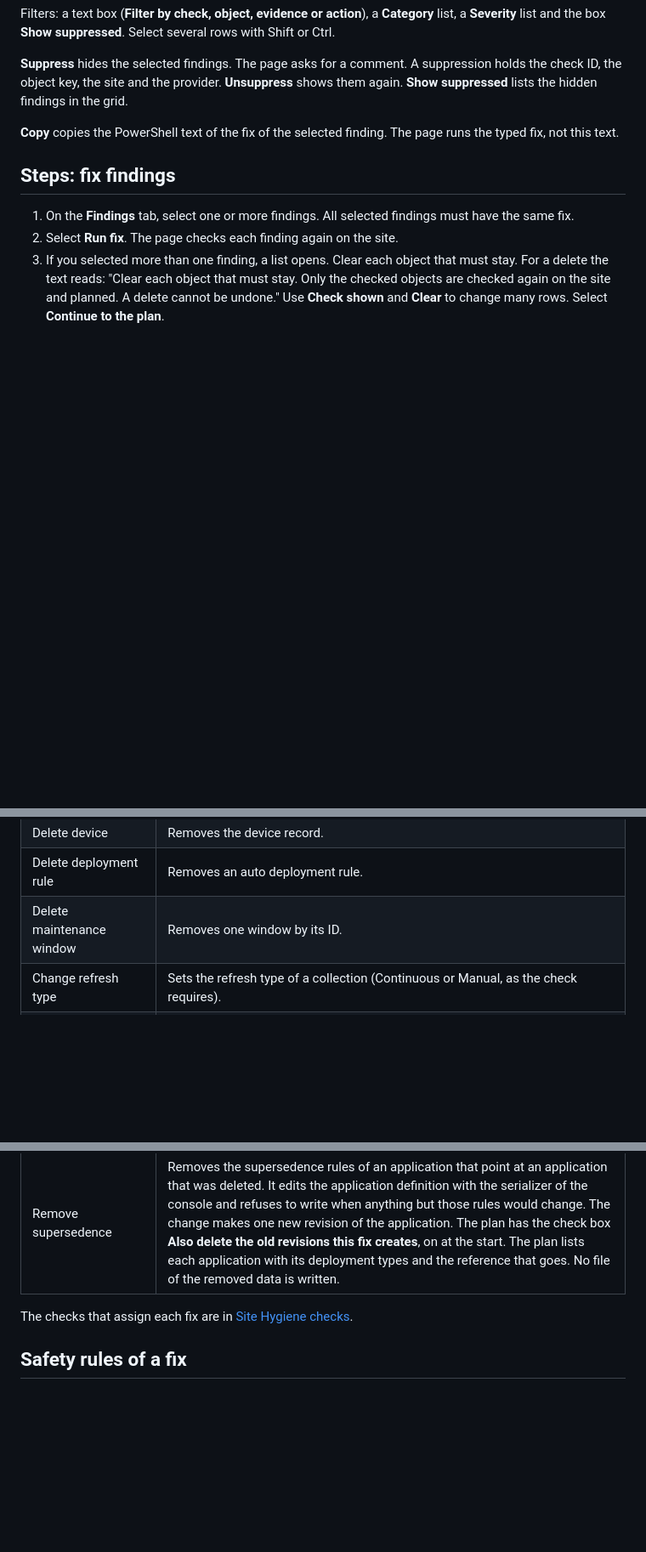
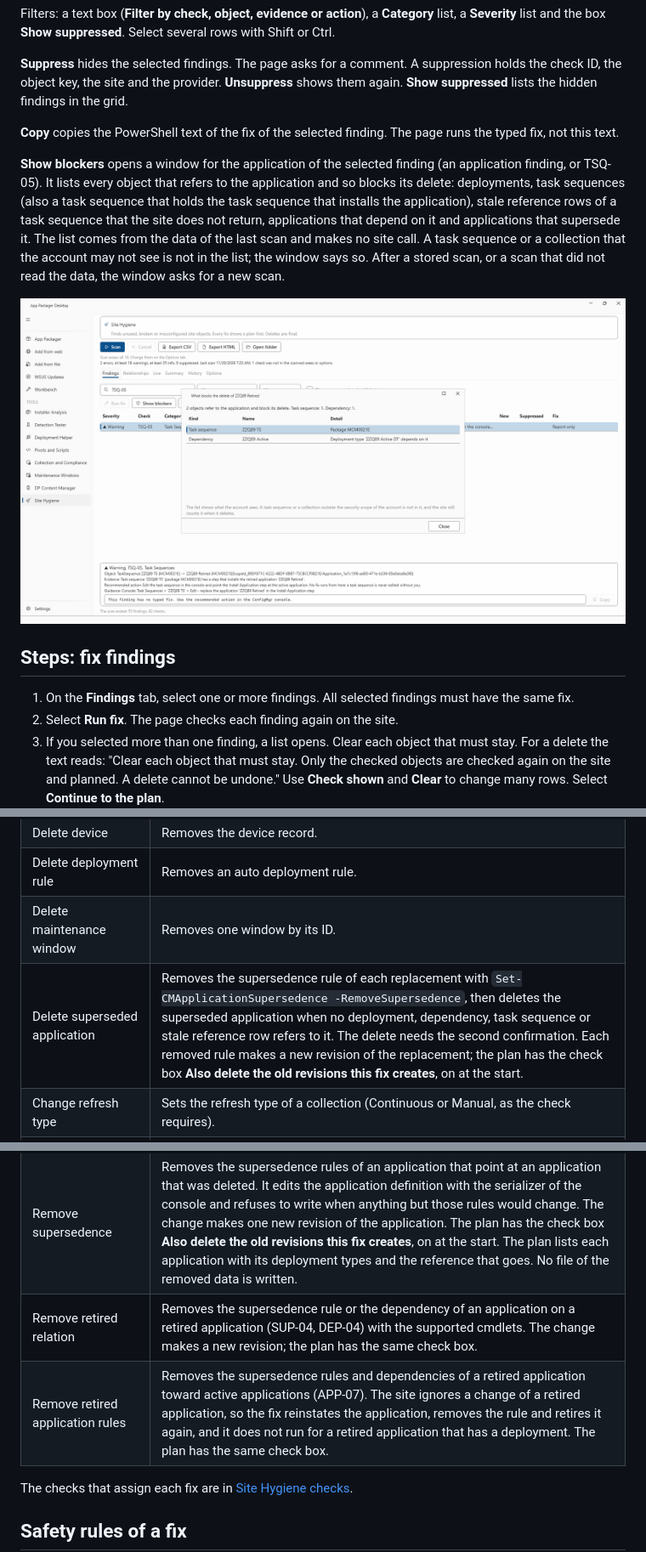
Before and after one commit to jasonulbright/app-packager-desktop, a Markdown page: docs/tools/site-hygiene.md, 3 parts joined by grey strips. Shown at 85% size. GitHub-like rendering; pictures changed too: docs/images/tools-site-hygiene-blockers.png (added); blank space fills up the shorter version.

```diff
--- a/docs/tools/site-hygiene.md
+++ b/docs/tools/site-hygiene.md
@@ -51,6 +51,10 @@ Filters: a text box (**Filter by check, object, evidence or action**), a **Categ
 
 **Copy** copies the PowerShell text of the fix of the selected finding. The page runs the typed fix, not this text.
 
+**Show blockers** opens a window for the application of the selected finding (an application finding, or TSQ-05). It lists every object that refers to the application and so blocks its delete: deployments, task sequences (also a task sequence that holds the task sequence that installs the application), stale reference rows of a task sequence that the site does not return, applications that depend on it and applications that supersede it. The list comes from the data of the last scan and makes no site call. A task sequence or a collection that the account may not see is not in the list; the window says so. After a stored scan, or a scan that did not read the data, the window asks for a new scan.
+
+![The Show blockers window with the deployments, task sequences, dependencies and supersedence rules that block the delete of an application](../images/tools-site-hygiene-blockers.png)
+
 ## Steps: fix findings
 
 1. On the **Findings** tab, select one or more findings. All selected findings must have the same fix.
@@ -79,11 +83,14 @@ The result of an object is **Done**, **Unchanged**, **Failed** or **Skipped**. *
 | Delete device | Removes the device record. |
 | Delete deployment rule | Removes an auto deployment rule. |
 | Delete maintenance window | Removes one window by its ID. |
+| Delete superseded application | Removes the supersedence rule of each replacement with `Set-CMApplicationSupersedence -RemoveSupersedence`, then deletes the superseded application when no deployment, dependency, task sequence or stale reference row refers to it. The delete needs the second confirmation. Each removed rule makes a new revision of the replacement; the plan has the check box **Also delete the old revisions this fix creates**, on at the start. |
 | Change refresh type | Sets the refresh type of a collection (Continuous or Manual, as the check requires). |
 | Change application | Sets the `AutoInstall` option of an application to true. This creates a new revision of the application. |
 | Change maintenance task | Turns on a site maintenance task. |
 | Run deployment rule | Runs an auto deployment rule. |
 | Remove supersedence | Removes the supersedence rules of an application that point at an application that was deleted. It edits the application definition with the serializer of the console and refuses to write when anything but those rules would change. The change makes one new revision of the application. The plan has the check box **Also delete the old revisions this fix creates**, on at the start. The plan lists each application with its deployment types and the reference that goes. No file of the removed data is written. |
+| Remove retired relation | Removes the supersedence rule or the dependency of an application on a retired application (SUP-04, DEP-04) with the supported cmdlets. The change makes a new revision; the plan has the same check box. |
+| Remove retired application rules | Removes the supersedence rules and dependencies of a retired application toward active applications (APP-07). The site ignores a change of a retired application, so the fix reinstates the application, removes the rule and retires it again, and it does not run for a retired application that has a deployment. The plan has the same check box. |
 
 The checks that assign each fix are in [Site Hygiene checks](../reference/site-hygiene-checks.md).
 
```
Also changed, not shown: CHANGELOG.md (+3 -0 lines), docs/reference/site-hygiene-checks.md (+12 -5 lines), 4 other files.
